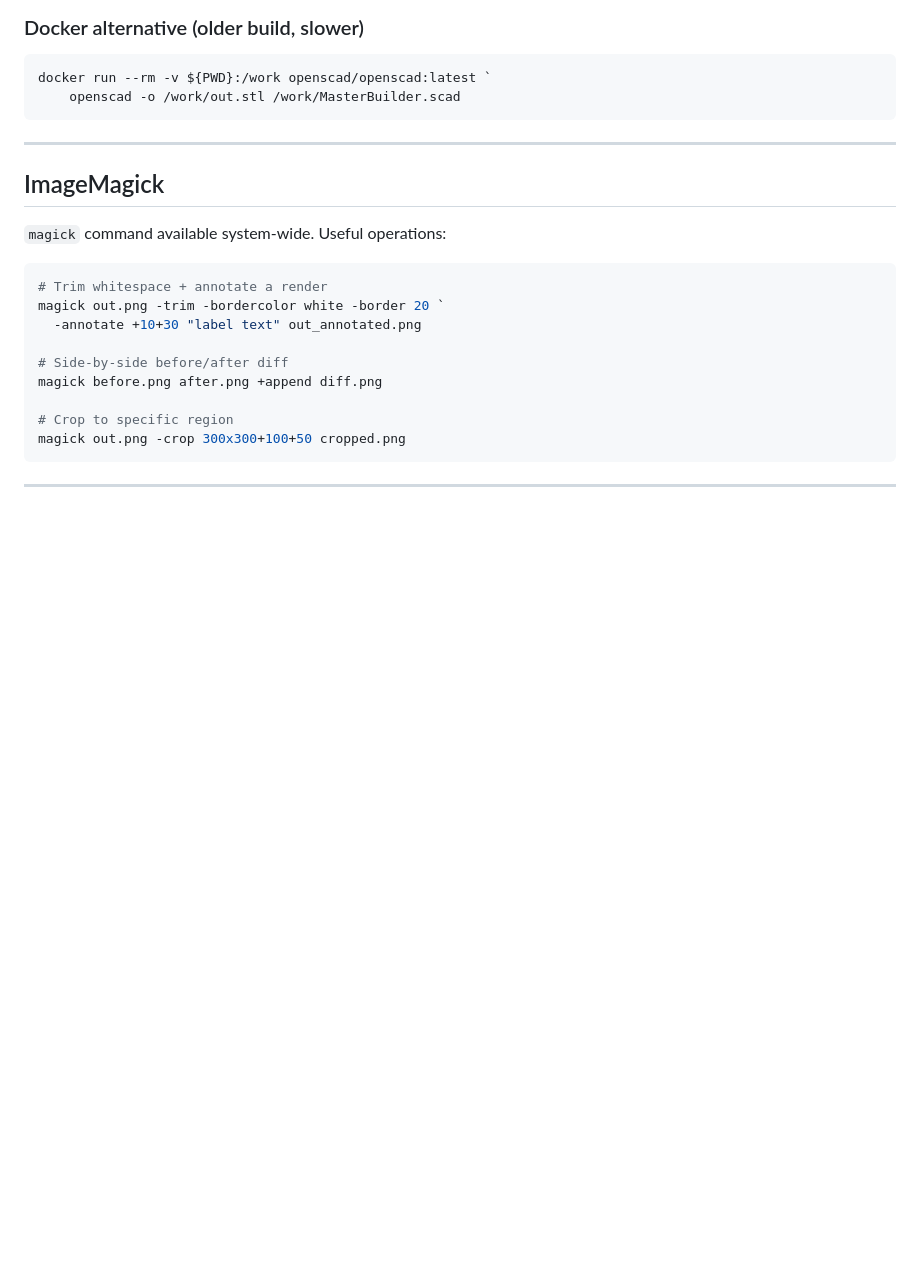
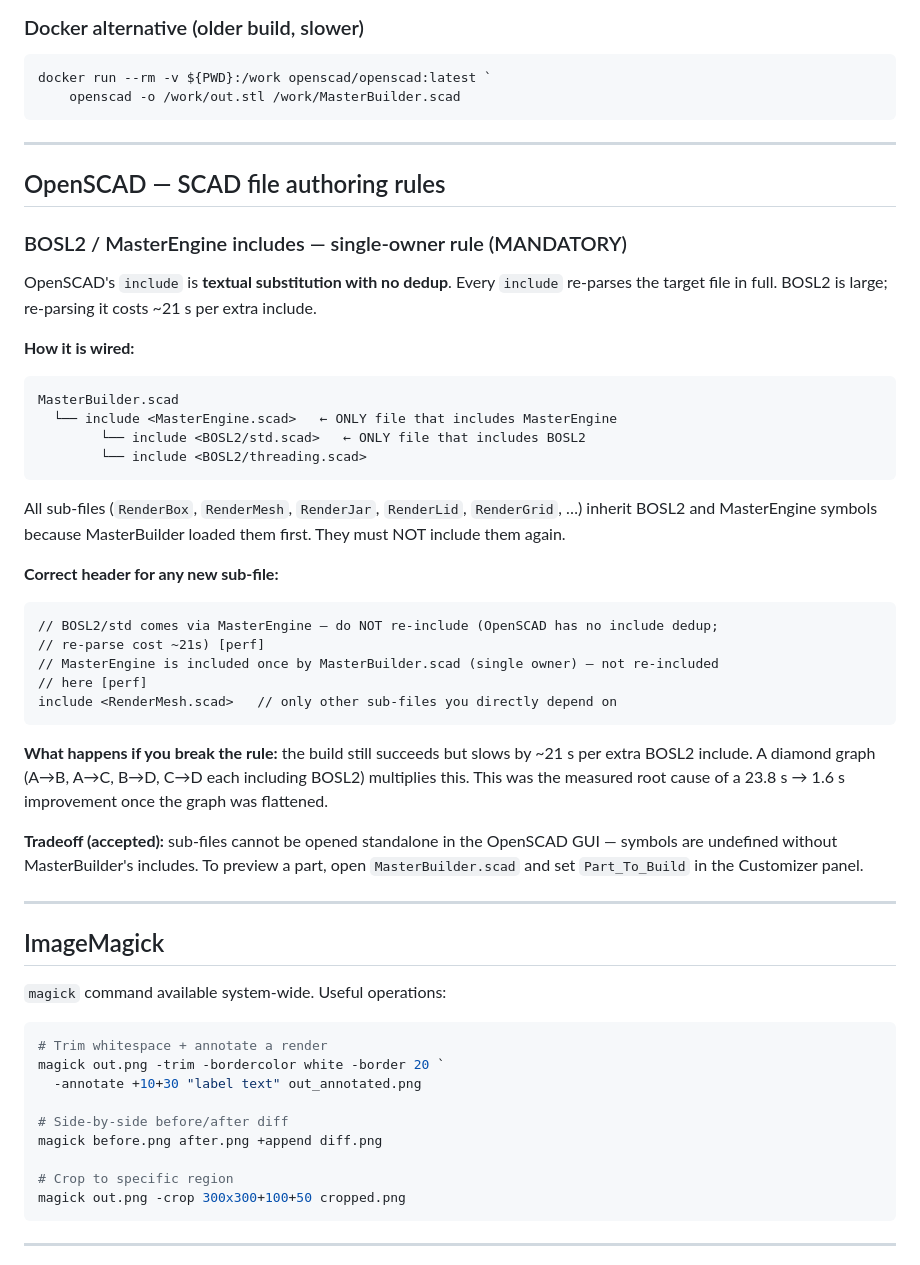
Before and after one commit to Soda-Ximui/MasterTray, a Markdown page: docs/SETUP.md, the part around the change. Rendered like a GitHub page; blank space fills up the shorter version.

Commit message:
docs(setup): add BOSL2/MasterEngine single-owner include rule
Explains why re-including BOSL2 is lethal to build times (~21s per
extra parse), the correct include chain, the required header comment
for new sub-files, and the accepted tradeoff (no standalone GUI preview).

Co-Authored-By: Claude Sonnet 4.6 <noreply@anthropic.com>

````diff
--- a/docs/SETUP.md
+++ b/docs/SETUP.md
@@ -56,6 +56,46 @@ $openscad = "C:\Program Files\OpenSCAD\openscad.com"
 docker run --rm -v ${PWD}:/work openscad/openscad:latest `
     openscad -o /work/out.stl /work/MasterBuilder.scad
 ```
+
+---
+
+## OpenSCAD — SCAD file authoring rules
+
+### BOSL2 / MasterEngine includes — single-owner rule (MANDATORY)
+
+OpenSCAD's `include` is **textual substitution with no dedup**. Every `include` re-parses the
+target file in full. BOSL2 is large; re-parsing it costs ~21 s per extra include.
+
+**How it is wired:**
+
+```
+MasterBuilder.scad
+  └── include <MasterEngine.scad>   ← ONLY file that includes MasterEngine
+        └── include <BOSL2/std.scad>   ← ONLY file that includes BOSL2
+        └── include <BOSL2/threading.scad>
+```
+
+All sub-files (`RenderBox`, `RenderMesh`, `RenderJar`, `RenderLid`, `RenderGrid`, …) inherit
+BOSL2 and MasterEngine symbols because MasterBuilder loaded them first. They must NOT include
+them again.
+
+**Correct header for any new sub-file:**
+
+```openscad
+// BOSL2/std comes via MasterEngine — do NOT re-include (OpenSCAD has no include dedup;
+// re-parse cost ~21s) [perf]
+// MasterEngine is included once by MasterBuilder.scad (single owner) — not re-included
+// here [perf]
+include <RenderMesh.scad>   // only other sub-files you directly depend on
+```
+
+**What happens if you break the rule:** the build still succeeds but slows by ~21 s per extra
+BOSL2 include. A diamond graph (A→B, A→C, B→D, C→D each including BOSL2) multiplies this.
+This was the measured root cause of a 23.8 s → 1.6 s improvement once the graph was flattened.
+
+**Tradeoff (accepted):** sub-files cannot be opened standalone in the OpenSCAD GUI — symbols
+are undefined without MasterBuilder's includes. To preview a part, open `MasterBuilder.scad`
+and set `Part_To_Build` in the Customizer panel.
 
 ---
 
````
